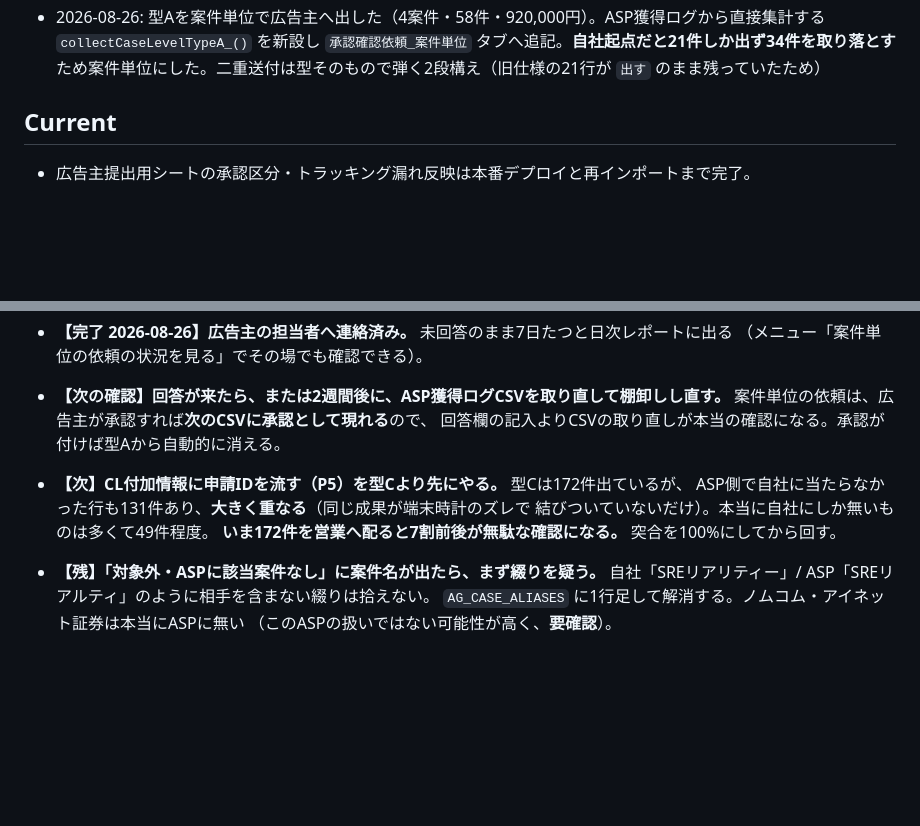
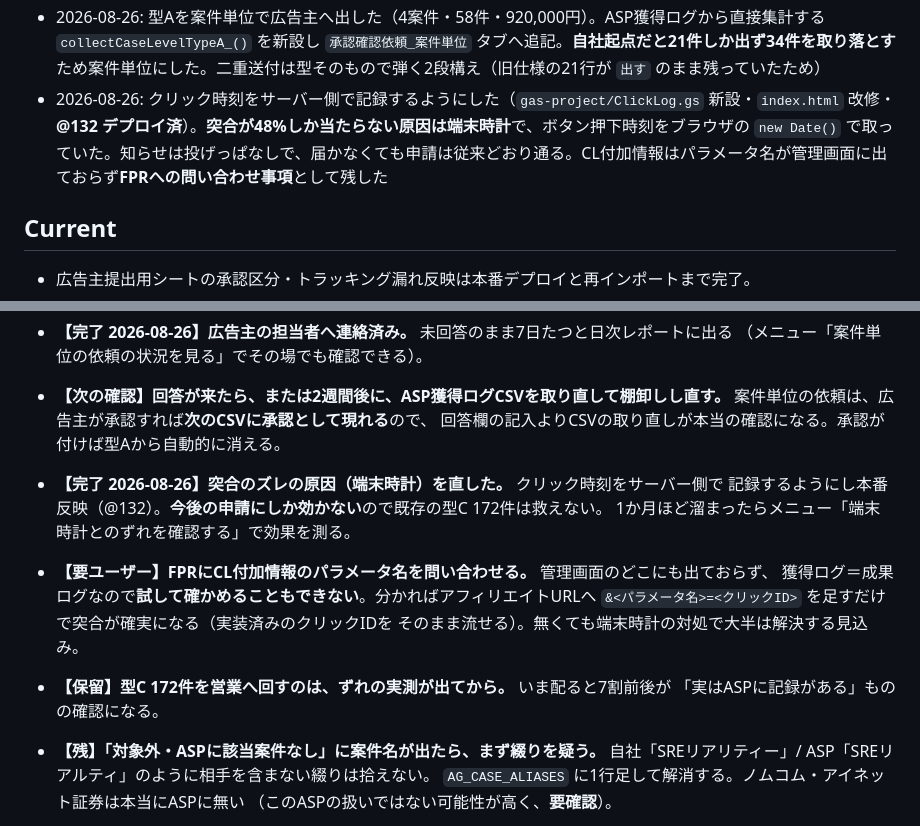
Before and after one commit to Kazu02/affiliate-form, a Markdown page: ROADMAP.md, 2 parts joined by grey strips. Drawn GitHub-style; blank space fills up the shorter version.

Commit message:
承認漏れ: ROADMAPにクリック時刻の対処とFPRへの問い合わせ事項を反映した
直前のコミットでROADMAPだけ更新が漏れていた。スクリプトが複数行の完全一致に失敗して
落ち、ファイルを書かずに終わっていた（DECISIONS側は書けていた）。行範囲で置換し直した。

- 端末時計の対処は完了（@132）。今後の申請にしか効かない旨を明記
- CL付加情報のパラメータ名はFPRへの問い合わせ事項として残した
- 型C 172件を営業へ回すのは、ずれの実測が出てからにする

```diff
--- a/ROADMAP.md
+++ b/ROADMAP.md
@@ -44,6 +44,7 @@
 - 2026-08-25: 振込先フォームの紹介者欄に「その他」＋自由記述を追加（`payout-form/Code.gs`・push済）。プルダウンは「その他」非対応だが、**項目を作り替えると既存回答が消える**ため作り替えず、選択肢に その他 を足して自由記述を別項目で受ける形にした。読み取りは `resolveReferrer_()` に集約し onSubmit と reapplyAllFormResponses の両方から呼ぶ。`setup()` 実行済み・公開フォームで照合済み（その他は末尾／記述欄は紹介者欄の直後・任意／他6設問は変更なし）
 - 2026-08-26: スクショ再提出フローを実装（`gas-project/Resubmit.gs` 新設・`resubmit.html` 追加・**@130 デプロイ済**）。営業が『要再取得』にした申請へ期限14日・1回使い切りのURLを発行し、顧客が撮り直すと申請行のスクショURLが差し替わる（**旧URLは台帳へ残す**）。公開ページに顧客名は出さない。POST後にGETで受理を確認する。**通しの実地テスト完了**（実データ1件で発行→送信→差し替えを確認し、元に戻した）
 - 2026-08-26: 型Aを案件単位で広告主へ出した（4案件・58件・920,000円）。ASP獲得ログから直接集計する `collectCaseLevelTypeA_()` を新設し `承認確認依頼_案件単位` タブへ追記。**自社起点だと21件しか出ず34件を取り落とす**ため案件単位にした。二重送付は型そのもので弾く2段構え（旧仕様の21行が `出す` のまま残っていたため）
+- 2026-08-26: クリック時刻をサーバー側で記録するようにした（`gas-project/ClickLog.gs` 新設・`index.html` 改修・**@132 デプロイ済**）。**突合が48%しか当たらない原因は端末時計**で、ボタン押下時刻をブラウザの `new Date()` で取っていた。知らせは投げっぱなしで、届かなくても申請は従来どおり通る。CL付加情報はパラメータ名が管理画面に出ておらず**FPRへの問い合わせ事項**として残した
 
 ## Current
 
@@ -81,10 +82,15 @@
 - **【次の確認】回答が来たら、または2週間後に、ASP獲得ログCSVを取り直して棚卸しし直す。**
   案件単位の依頼は、広告主が承認すれば**次のCSVに承認として現れる**ので、
   回答欄の記入よりCSVの取り直しが本当の確認になる。承認が付けば型Aから自動的に消える。
-- **【次】CL付加情報に申請IDを流す（P5）を型Cより先にやる。** 型Cは172件出ているが、
-  ASP側で自社に当たらなかった行も131件あり、**大きく重なる**（同じ成果が端末時計のズレで
-  結びついていないだけ）。本当に自社にしか無いものは多くて49件程度。
-  **いま172件を営業へ配ると7割前後が無駄な確認になる。** 突合を100%にしてから回す。
+- **【完了 2026-08-26】突合のズレの原因（端末時計）を直した。** クリック時刻をサーバー側で
+  記録するようにし本番反映（@132）。**今後の申請にしか効かない**ので既存の型C 172件は救えない。
+  1か月ほど溜まったらメニュー「端末時計とのずれを確認する」で効果を測る。
+- **【要ユーザー】FPRにCL付加情報のパラメータ名を問い合わせる。** 管理画面のどこにも出ておらず、
+  獲得ログ＝成果ログなので**試して確かめることもできない**。分かればアフィリエイトURLへ
+  `&<パラメータ名>=<クリックID>` を足すだけで突合が確実になる（実装済みのクリックIDを
+  そのまま流せる）。無くても端末時計の対処で大半は解決する見込み。
+- **【保留】型C 172件を営業へ回すのは、ずれの実測が出てから。** いま配ると7割前後が
+  「実はASPに記録がある」ものの確認になる。
 - **【残】「対象外・ASPに該当案件なし」に案件名が出たら、まず綴りを疑う。**
   自社「SREリアリティー」/ ASP「SREリアルティ」のように相手を含まない綴りは拾えない。
   `AG_CASE_ALIASES` に1行足して解消する。ノムコム・アイネット証券は本当にASPに無い
```
